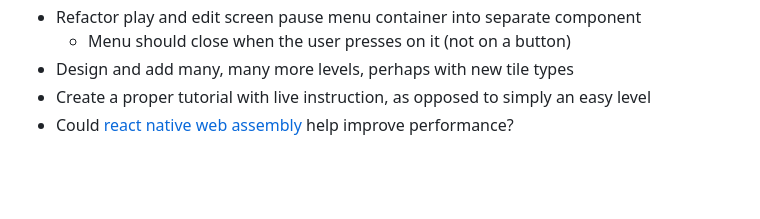
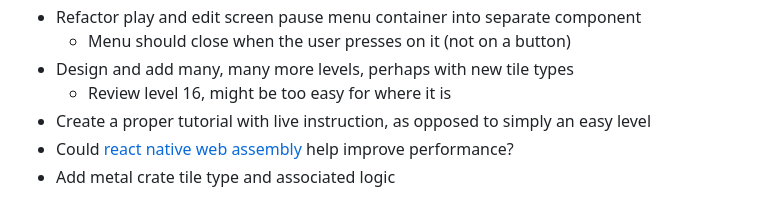
Before and after one commit to StefanTodoran/crates-craters, a Markdown page: README.md, the part around the change. Drawn GitHub-style; blank space fills up the shorter version.

```diff
--- a/README.md
+++ b/README.md
@@ -166,5 +166,7 @@ Built with JavaScript and React Native, Crates and Craters is a single player pu
 * Refactor play and edit screen pause menu container into separate component
   * Menu should close when the user presses on it (not on a button)
 * Design and add many, many more levels, perhaps with new tile types
+  * Review level 16, might be too easy for where it is
 * Create a proper tutorial with live instruction, as opposed to simply an easy level
 * Could [react native web assembly](https://github.com/cawfree/react-native-webassembly) help improve performance?
+* Add metal crate tile type and associated logic
```
Also changed, not shown: assets/main_theme/profile.png, 8 other files.
